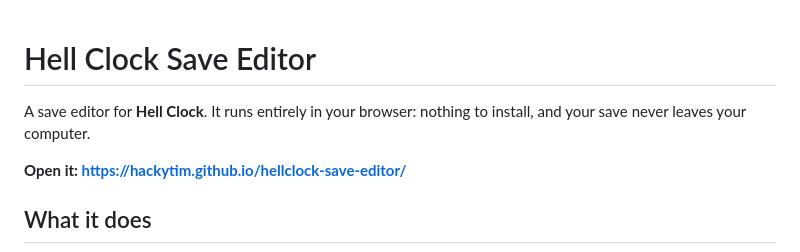
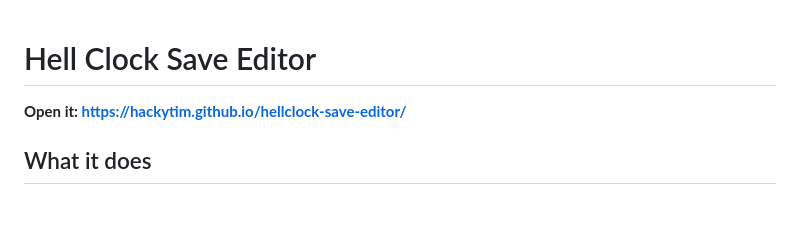
Before and after one commit to Hackytim/hellclock-save-editor, a Markdown page: README.md, the part around the change. Drawn GitHub-style; blank space fills up the shorter version.

```diff
--- a/README.md
+++ b/README.md
@@ -1,7 +1,4 @@
 # Hell Clock Save Editor
-
-A save editor for **Hell Clock**. It runs entirely in your browser: nothing to
-install, and your save never leaves your computer.
 
 **Open it: https://hackytim.github.io/hellclock-save-editor/**
 
```
